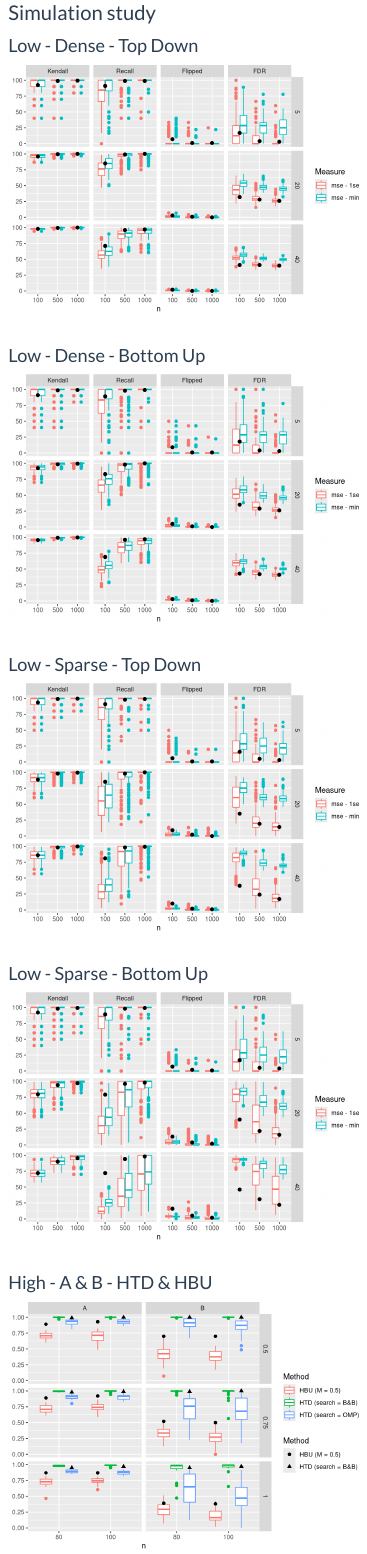
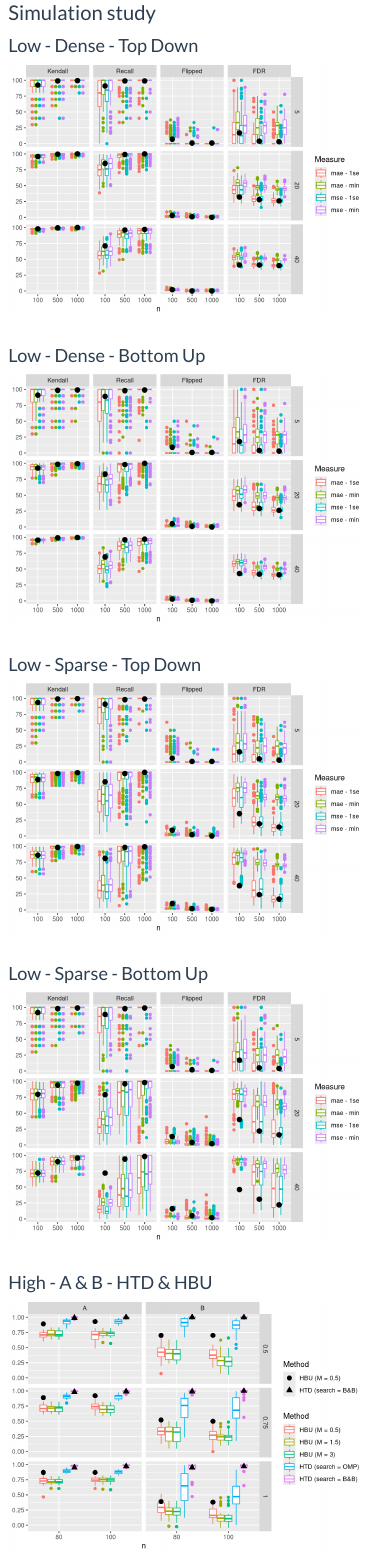
Before and after one commit to Laksafoss/CausDiscEqVar, an R Markdown document (vignettes/Simulations.Rmd): the page in a window 1100 px wide, from its top. Rendered offline with R 4.5, knitr and Pandoc, with nearby package versions; menus at the side of the page are left out.

Commit message:
with final simulations

````diff
--- a/vignettes/Simulations.Rmd
+++ b/vignettes/Simulations.Rmd
@@ -68,8 +68,7 @@ ggplot() +
                  data = sim) +
     facet_grid(p ~ PrefMeasure) +
     geom_point(aes(x = n, y = Preformance),
-               data = art, color = "black",
-               position = position_dodge(0.8), size = 2) +
+               data = art, color = "black", size = 3) +
     theme(axis.title.y = element_blank())
 ```
 
@@ -94,8 +93,7 @@ ggplot() +
                  data = sim) +
     facet_grid(p ~ PrefMeasure) +
     geom_point(aes(x = n, y = Preformance),
-               data = art, color = "black",
-               position = position_dodge(0.8), size = 2) +
+               data = art, color = "black", size = 3) +
     theme(axis.title.y = element_blank())
 ```
 
@@ -121,8 +119,7 @@ ggplot() +
                  data = sim) +
     facet_grid(p ~ PrefMeasure) +
     geom_point(aes(x = n, y = Preformance),
-               data = art, color = "black",
-               position = position_dodge(0.8), size = 2) +
+               data = art, color = "black", size = 3) +
     theme(axis.title.y = element_blank())
 ```
 
@@ -148,8 +145,7 @@ ggplot() +
                  data = sim) +
     facet_grid(p ~ PrefMeasure) +
     geom_point(aes(x = n, y = Preformance),
-               data = art, color = "black",
-               position = position_dodge(0.8), size = 2) +
+               data = art, color = "black", size = 3) +
     theme(axis.title.y = element_blank())
 ```
 
@@ -166,16 +162,23 @@ art <- subset(ARTICLE, graph_setting %in% c("A", "B") &
                 PrefMeasure == "Kendall"&
                 n %in% c(80, 100) & ratio %in% c("0.5", "0.75", "1"))
 
+lev <- c("HBU (M = 0.5)", "HBU (M = 1.5)", "HBU (M = 3)",
+         "HTD (search = OMP)", "HTD (search = B&B)")
+
 sim <- sim %>% mutate(
   Method = factor(ifelse(method == "HBU",
                          paste0(method, " (M = ", M, ")"),
-                         paste0(method, " (search = ", search, ")")))
+                         paste0(method, " (search = ", search, ")")),
+                  levels = lev)
 )
 art <- art %>% mutate(
   Method = factor(ifelse(method == "HBU",
                          paste0(method, " (M = ", M, ")"),
-                         paste0(method, " (search = ", search, ")")))
+                         paste0(method, " (search = ", search, ")")),
+                  levels = lev)
 )
+
+
 
 ggplot() +
     geom_boxplot(aes(x = n, y = (Preformance-50)/50, color = Method),
@@ -183,6 +186,6 @@ ggplot() +
     facet_grid(ratio ~ graph_setting) +
     geom_point(aes(x = n, y = (Preformance-50)/50, shape = Method),
                data = art, color = "black",
-               position = position_dodge(1), size = 2) +
+               position = position_dodge(1.2), size = 3) +
     theme(axis.title.y = element_blank())
 ```
````
Also changed, not shown: R/sim_data.R (+1 -0 lines), data/HighSim.rda, data/LowSim.rda, vignettes/Simulations_files/figure-html/unnamed-chunk-1-1.png, vignettes/Simulations_files/figure-html/unnamed-chunk-2-1.png, vignettes/Simulations_files/figure-html/unnamed-chunk-3-1.png, vignettes/Simulations_files/figure-html/unnamed-chunk-4-1.png, vignettes/Simulations_files/figure-html/unnamed-chunk-5-1.png, 8 other files.
